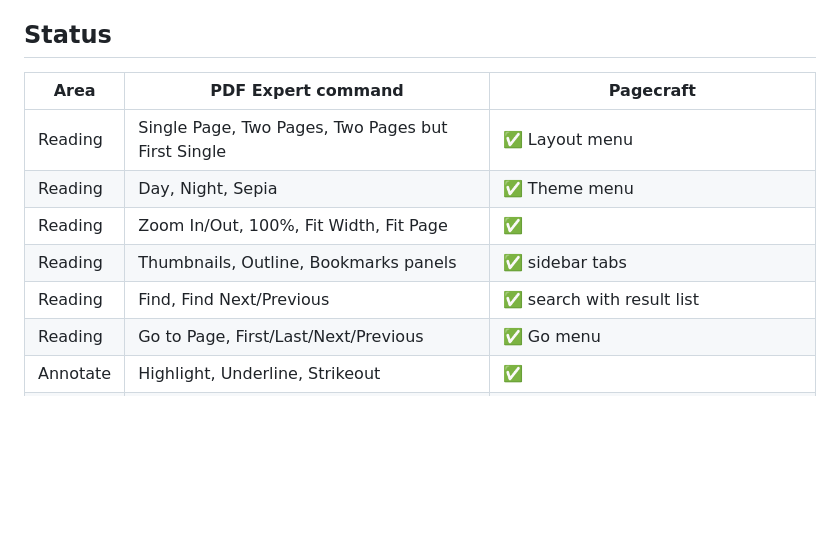
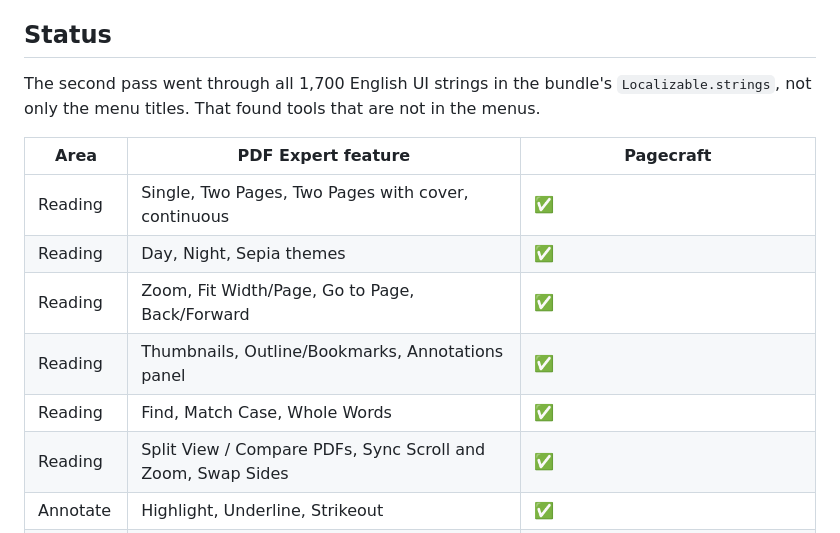
Before and after one commit to 9j/pdf-yaho, a Markdown page: docs/feature-parity.md, the part around one of its changes. Rendered like a GitHub page; blank space fills up the shorter version.

```diff
--- a/docs/feature-parity.md
+++ b/docs/feature-parity.md
@@ -24,12 +24,15 @@ app offers. How Pagecraft implements each feature was decided independently.
 
 ## Status
 
-| Area | PDF Expert command | Pagecraft |
+The second pass went through all 1,700 English UI strings in the bundle's
+`Localizable.strings`, not only the menu titles. That found tools that are not in the menus.
+
+| Area | PDF Expert feature | Pagecraft |
 | --- | --- | --- |
-| Reading | Single Page, Two Pages, Two Pages but First Single | ✅ Layout menu |
-| Reading | Day, Night, Sepia | ✅ Theme menu |
-| Reading | Zoom In/Out, 100%, Fit Width, Fit Page | ✅ |
-| Reading | Thumbnails, Outline, Bookmarks panels | ✅ sidebar tabs |
-| Reading | Find, Find Next/Previous | ✅ search with result list |
-| Reading | Go to Page, First/Last/Next/Previous | ✅ Go menu |
+| Reading | Single, Two Pages, Two Pages with cover, continuous | ✅ |
+| Reading | Day, Night, Sepia themes | ✅ |
+| Reading | Zoom, Fit Width/Page, Go to Page, Back/Forward | ✅ |
+| Reading | Thumbnails, Outline/Bookmarks, Annotations panel | ✅ |
+| Reading | Find, Match Case, Whole Words | ✅ |
+| Reading | Split View / Compare PDFs, Sync Scroll and Zoom, Swap Sides | ✅ |
 | Annotate | Highlight, Underline, Strikeout | ✅ |
```
Also changed, not shown: other parts of docs/feature-parity.md (+38 -27 lines), README.md (+19 -11 lines).
